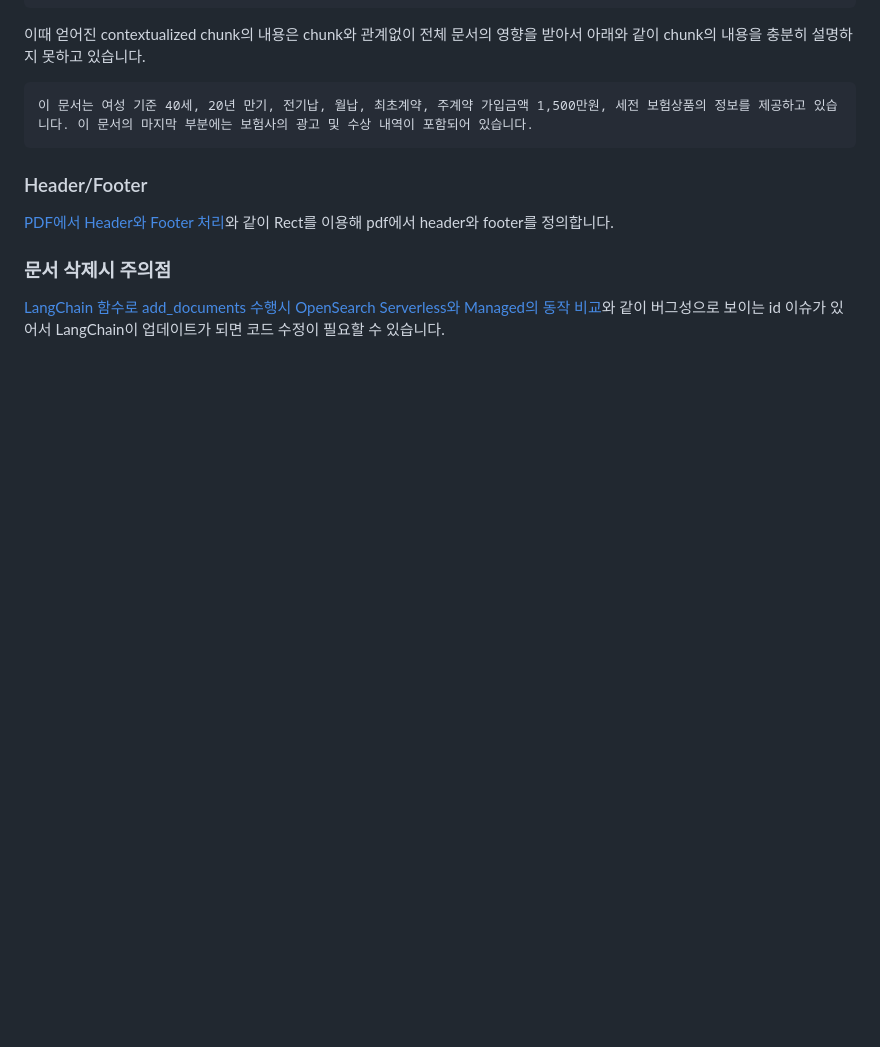
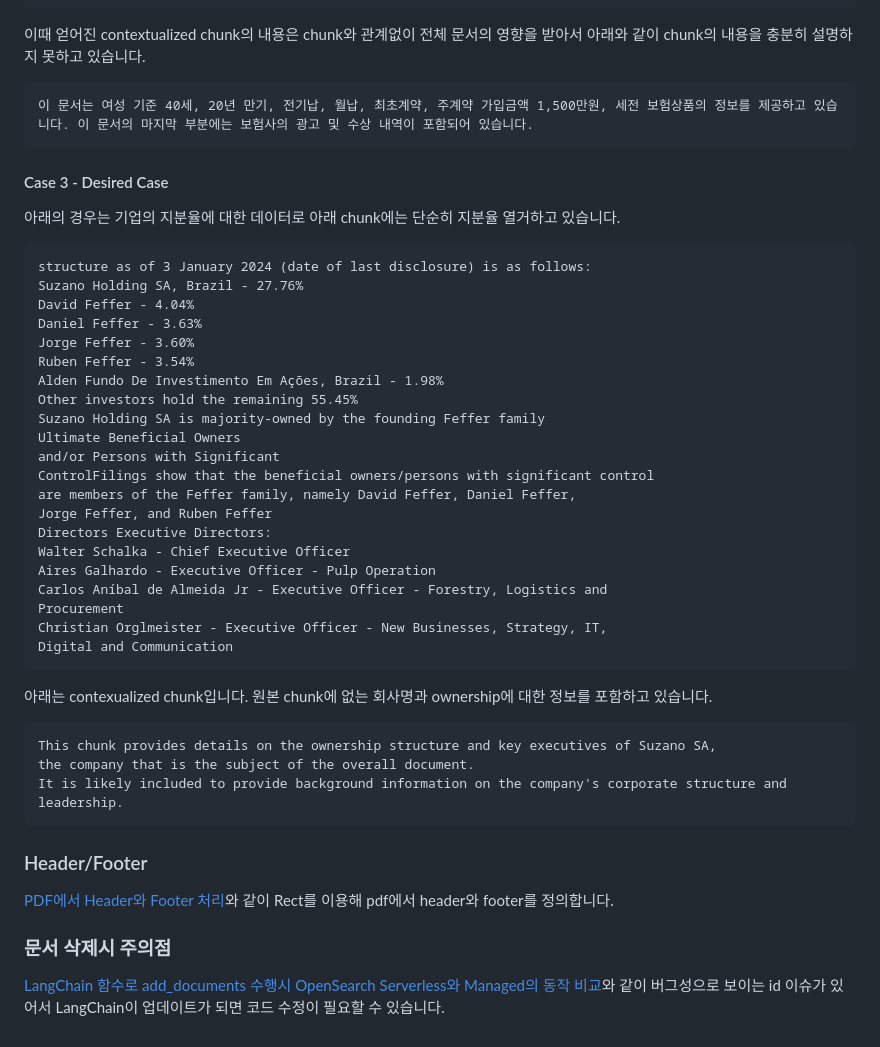
Before and after one commit to kyopark2014/contextual-embedding, a Markdown page: README.md, the part around the change. Rendered like a GitHub page; blank space fills up the shorter version.

````diff
--- a/README.md
+++ b/README.md
@@ -152,6 +152,44 @@ Moody’s Investors Service  (2015~2021)
 이 문서는 여성 기준 40세, 20년 만기, 전기납, 월납, 최초계약, 주계약 가입금액 1,500만원, 세전 보험상품의 정보를 제공하고 있습니다. 이 문서의 마지막 부분에는 보험사의 광고 및 수상 내역이 포함되어 있습니다.
 ```
 
+
+#### Case 3 - Desired Case
+
+아래의 경우는 기업의 지분율에 대한 데이터로 아래 chunk에는 단순히 지분율 열거하고 있습니다.
+
+```text
+structure as of 3 January 2024 (date of last disclosure) is as follows:
+Suzano Holding SA, Brazil - 27.76%
+David Feffer - 4.04%
+Daniel Feffer - 3.63%
+Jorge Feffer - 3.60%
+Ruben Feffer - 3.54%
+Alden Fundo De Investimento Em Ações, Brazil - 1.98%
+Other investors hold the remaining 55.45%
+Suzano Holding SA is majority-owned by the founding Feffer family
+Ultimate Beneficial Owners
+and/or Persons with Significant
+ControlFilings show that the beneficial owners/persons with significant control
+are members of the Feffer family, namely David Feffer, Daniel Feffer,
+Jorge Feffer, and Ruben Feffer
+Directors Executive Directors:
+Walter Schalka - Chief Executive Officer
+Aires Galhardo - Executive Officer - Pulp Operation
+Carlos Aníbal de Almeida Jr - Executive Officer - Forestry, Logistics and
+Procurement
+Christian Orglmeister - Executive Officer - New Businesses, Strategy, IT,
+Digital and Communication
+```
+
+아래는 contexualized chunk입니다. 원본 chunk에 없는 회사명과 ownership에 대한 정보를 포함하고 있습니다.
+
+```text
+This chunk provides details on the ownership structure and key executives of Suzano SA,
+the company that is the subject of the overall document.
+It is likely included to provide background information on the company's corporate structure and leadership.
+```
+
+
 ### Header/Footer
 
 [PDF에서 Header와 Footer 처리](https://github.com/kyopark2014/korean-chatbot-using-amazon-bedrock/blob/main/pdf-header-footer.md)와 같이 Rect를 이용해 pdf에서 header와 footer를 정의합니다.
````
